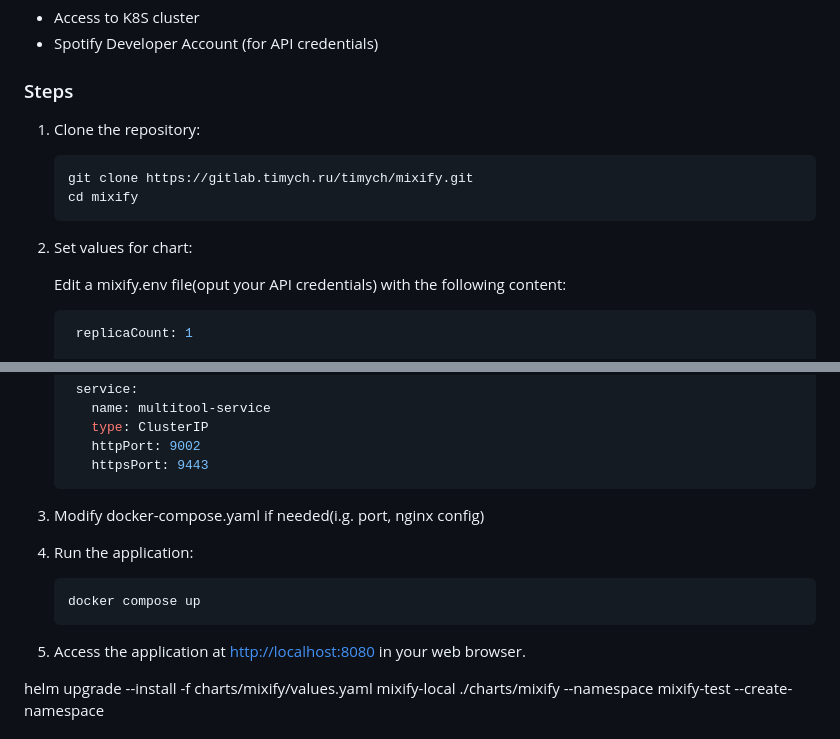
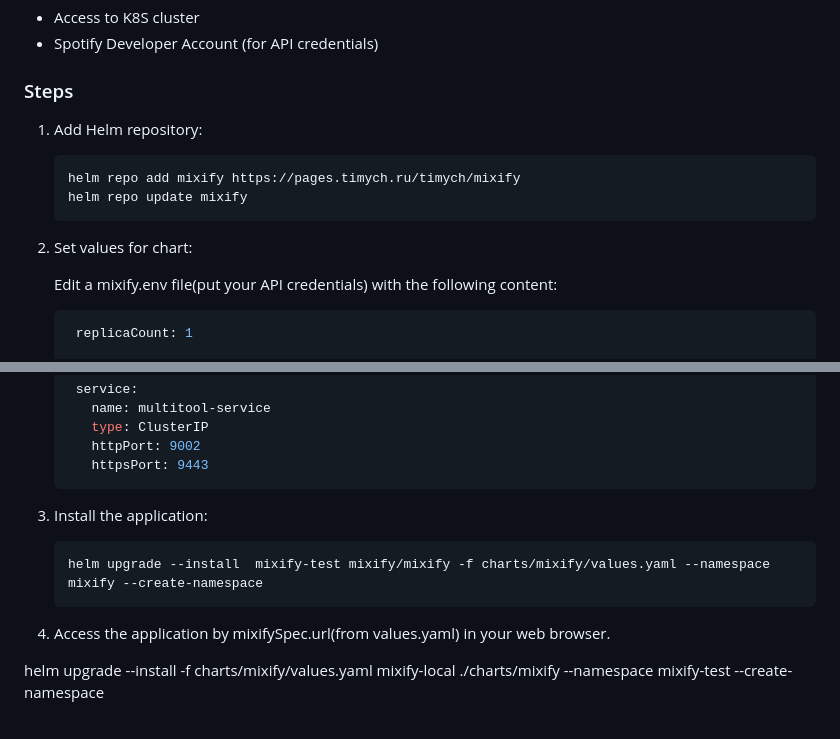
Before and after one commit to Timych84/mixify, a Markdown page: README.md, 2 parts joined by grey strips. Rendered like a GitHub page.

Commit message:
add Helm instructions

````diff
--- a/README.md
+++ b/README.md
@@ -103,15 +103,15 @@ Mixify is a Flask-based web application that generates personalized Spotify play
 
 ### Steps
 
-1. Clone the repository:
+1. Add Helm repository:
 
     ```bash
-    git clone https://gitlab.timych.ru/timych/mixify.git
-    cd mixify
+    helm repo add mixify https://pages.timych.ru/timych/mixify
+    helm repo update mixify
     ```
 2. Set values for chart:
 
-   Edit a mixify.env file(oput your API credentials) with the following content:
+   Edit a mixify.env file(put your API credentials) with the following content:
    ```yaml
     replicaCount: 1
 
@@ -134,16 +134,13 @@ Mixify is a Flask-based web application that generates personalized Spotify play
       httpPort: 9002
       httpsPort: 9443
    ```
-3. Modify docker-compose.yaml if needed(i.g. port, nginx config)
-3. Run the application:
 
+3. Install the application:
     ```
-    docker compose up
+    helm upgrade --install  mixify-test mixify/mixify -f charts/mixify/values.yaml --namespace mixify --create-namespace
     ```
 
-6. Access the application at [http://localhost:8080](http://localhost:8080) in your web browser.
-
-
+6. Access the application by mixifySpec.url(from values.yaml) in your web browser.
 
 helm upgrade  --install  -f charts/mixify/values.yaml  mixify-local ./charts/mixify --namespace mixify-test --create-namespace
 
````
